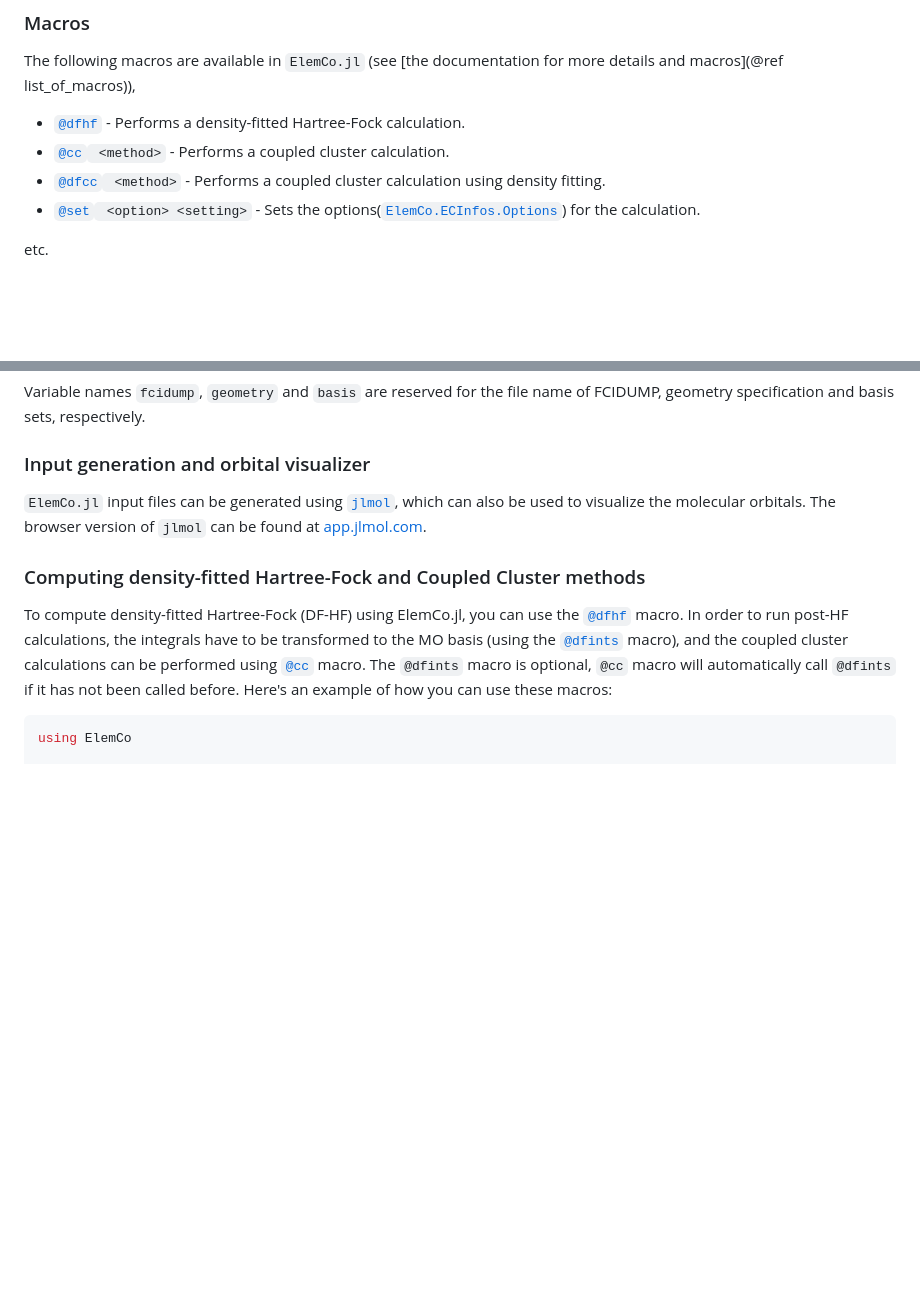
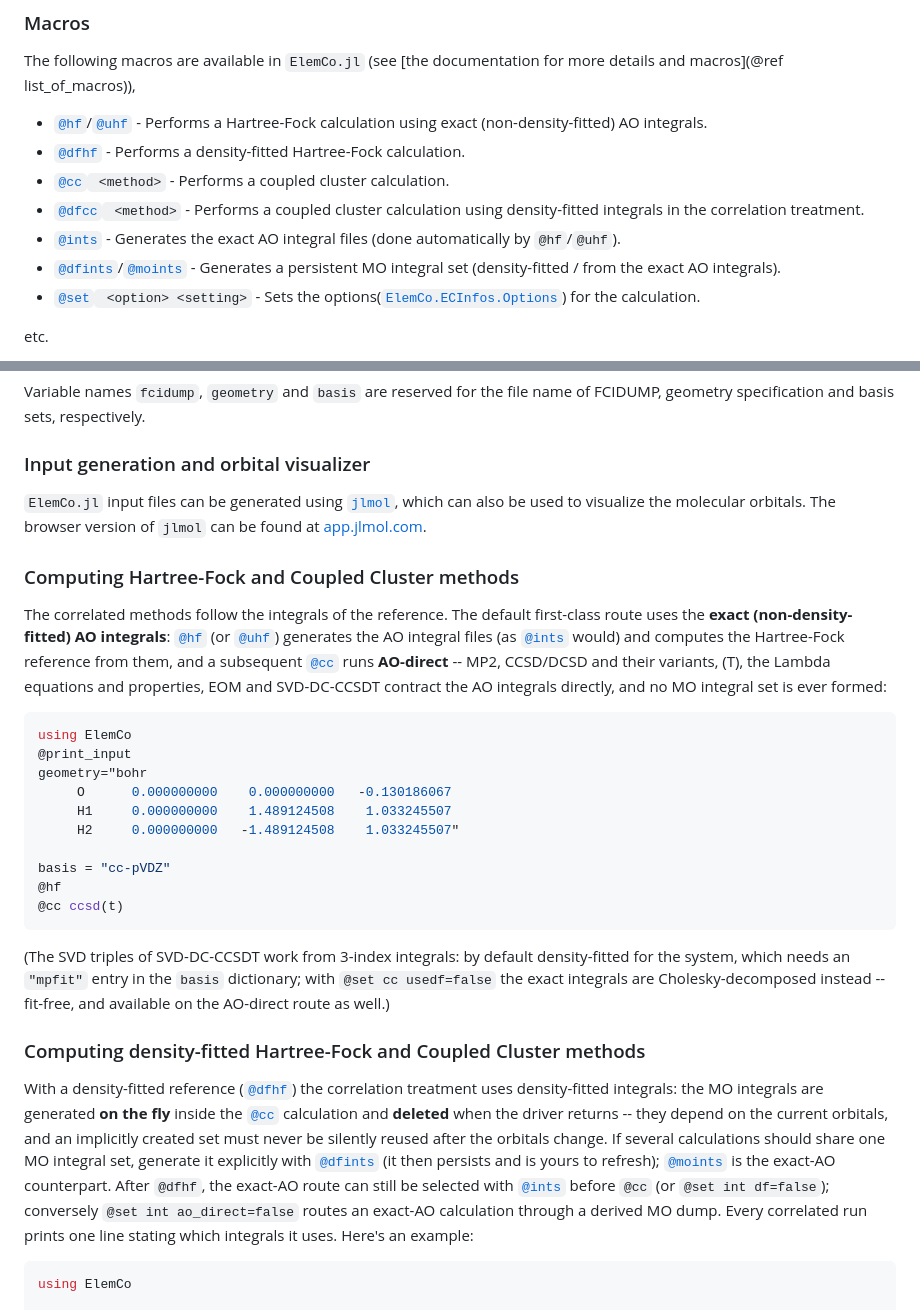
Before and after one commit to fkfest/ElemCo.jl, a Markdown page: docs/src/index.md, 2 parts joined by grey strips. Drawn GitHub-style; blank space fills up the shorter version.

````diff
--- a/docs/src/index.md
+++ b/docs/src/index.md
@@ -51,9 +51,12 @@ The `@print_input` macro prints the input file to the standard output. The calcu
 
 The following macros are available in `ElemCo.jl` (see [the documentation for more details and macros](@ref list_of_macros)),
 
+- [`@hf`](@ref)/[`@uhf`](@ref) - Performs a Hartree-Fock calculation using exact (non-density-fitted) AO integrals.
 - [`@dfhf`](@ref) - Performs a density-fitted Hartree-Fock calculation.
 - [`@cc`](@ref)` <method>` - Performs a coupled cluster calculation.
-- [`@dfcc`](@ref)` <method>` - Performs a coupled cluster calculation using density fitting.
+- [`@dfcc`](@ref)` <method>` - Performs a coupled cluster calculation using density-fitted integrals in the correlation treatment.
+- [`@ints`](@ref) - Generates the exact AO integral files (done automatically by `@hf`/`@uhf`).
+- [`@dfints`](@ref)/[`@moints`](@ref) - Generates a persistent MO integral set (density-fitted / from the exact AO integrals).
 - [`@set`](@ref)` <option> <setting>` - Sets the options([`ElemCo.ECInfos.Options`](@ref)) for the calculation.
 
 etc.
@@ -70,12 +73,45 @@ Variable names `fcidump`, `geometry` and `basis` are reserved for the file name
 which can also be used to visualize the molecular orbitals.
 The browser version of `jlmol` can be found at [app.jlmol.com](https://app.jlmol.com).
 
+### Computing Hartree-Fock and Coupled Cluster methods
+
+The correlated methods follow the integrals of the reference. The default first-class route
+uses the **exact (non-density-fitted) AO integrals**: [`@hf`](@ref) (or [`@uhf`](@ref))
+generates the AO integral files (as [`@ints`](@ref) would) and computes the Hartree-Fock
+reference from them, and a subsequent [`@cc`](@ref) runs **AO-direct** -- MP2, CCSD/DCSD and
+their variants, (T), the Lambda equations and properties, EOM and SVD-DC-CCSDT contract the
+AO integrals directly, and no MO integral set is ever formed:
+
+```julia
+using ElemCo
+@print_input
+geometry="bohr
+     O      0.000000000    0.000000000   -0.130186067
+     H1     0.000000000    1.489124508    1.033245507
+     H2     0.000000000   -1.489124508    1.033245507"
+
+basis = "cc-pVDZ"
+@hf
+@cc ccsd(t)
+```
+
+(The SVD triples of SVD-DC-CCSDT work from 3-index integrals: by default density-fitted for
+the system, which needs an `"mpfit"` entry in the `basis` dictionary; with
+`@set cc usedf=false` the exact integrals are Cholesky-decomposed instead -- fit-free, and
+available on the AO-direct route as well.)
+
 ### Computing density-fitted Hartree-Fock and Coupled Cluster methods
 
-To compute density-fitted Hartree-Fock (DF-HF) using ElemCo.jl, you can use the [`@dfhf`](@ref) macro. In order to run post-HF calculations, the integrals have to be transformed to the MO basis (using the [`@dfints`](@ref) macro), and
-the coupled cluster calculations can be performed using [`@cc`](@ref) macro.
-The `@dfints` macro is optional, `@cc` macro will automatically call `@dfints` if it has not been called before.
-Here's an example of how you can use these macros:
+With a density-fitted reference ([`@dfhf`](@ref)) the correlation treatment uses
+density-fitted integrals: the MO integrals are generated **on the fly** inside the [`@cc`](@ref)
+calculation and **deleted** when the driver returns -- they depend on the current orbitals, and
+an implicitly created set must never be silently reused after the orbitals change. If several
+calculations should share one MO integral set, generate it explicitly with [`@dfints`](@ref)
+(it then persists and is yours to refresh); [`@moints`](@ref) is the exact-AO counterpart.
+After `@dfhf`, the exact-AO route can still be selected with [`@ints`](@ref) before `@cc` (or
+`@set int df=false`); conversely `@set int ao_direct=false` routes an exact-AO calculation
+through a derived MO dump. Every correlated run prints one line stating which integrals it
+uses. Here's an example:
 
 ```julia
 using ElemCo
````
Also changed, not shown: README.md (+51 -4 lines).
